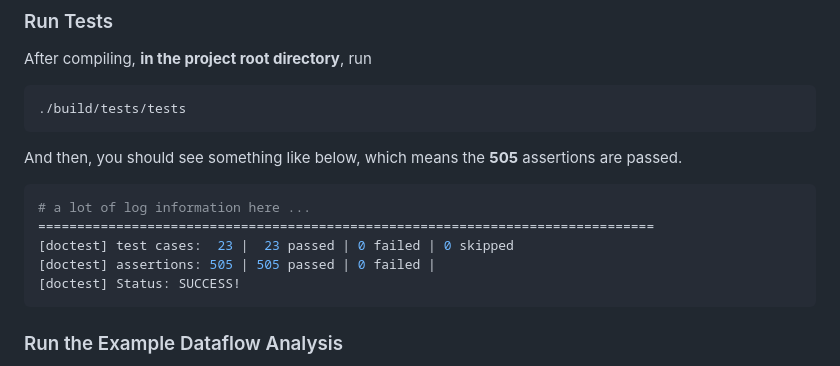
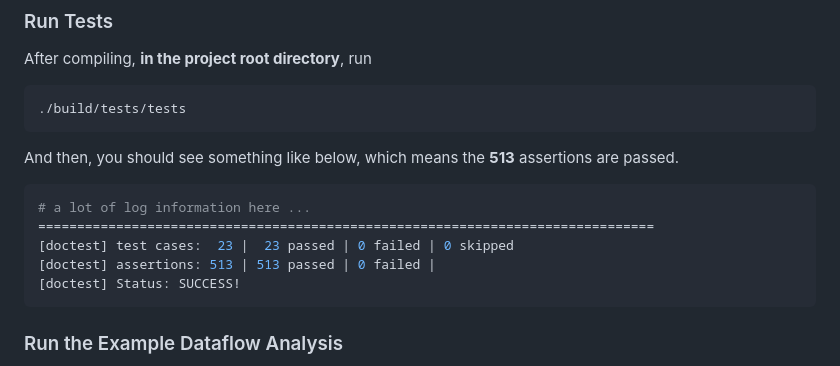
Before and after one commit to JacyCui/cpp-static-analyzer, a Markdown page: README.md, the part around the change. Rendered like a GitHub page.

Commit message:
docs: fix a typo in readme

````diff
--- a/README.md
+++ b/README.md
@@ -96,14 +96,14 @@ After compiling, **in the project root directory**, run
 ./build/tests/tests
 ```
 
-And then, you should see something like below, which means the **505**
+And then, you should see something like below, which means the **513**
 assertions are passed.
 
 ```shell
 # a lot of log information here ...
 ===============================================================================
 [doctest] test cases:  23 |  23 passed | 0 failed | 0 skipped
-[doctest] assertions: 505 | 505 passed | 0 failed |
+[doctest] assertions: 513 | 513 passed | 0 failed |
 [doctest] Status: SUCCESS!
 ```
 
````
